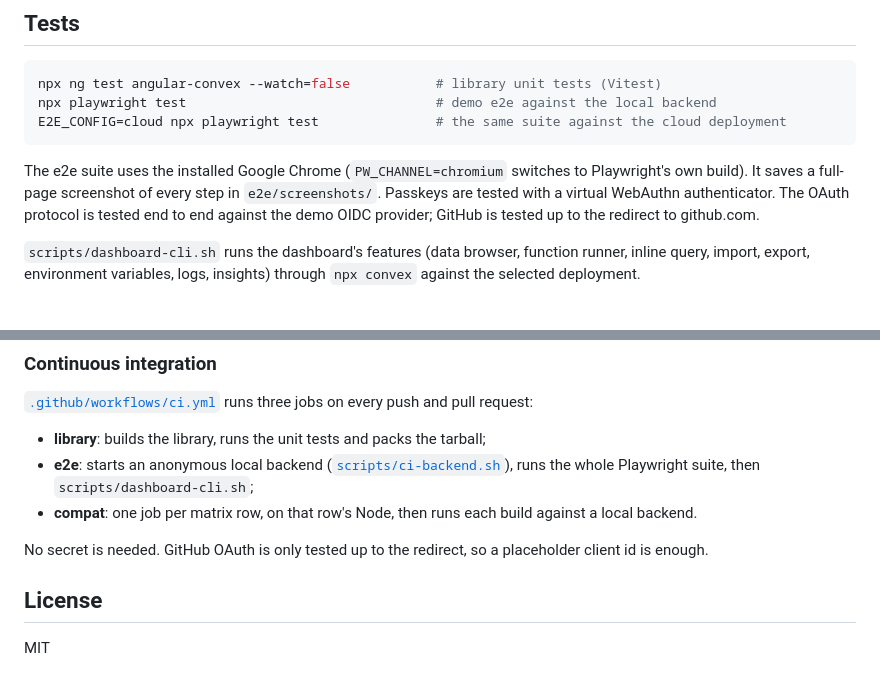
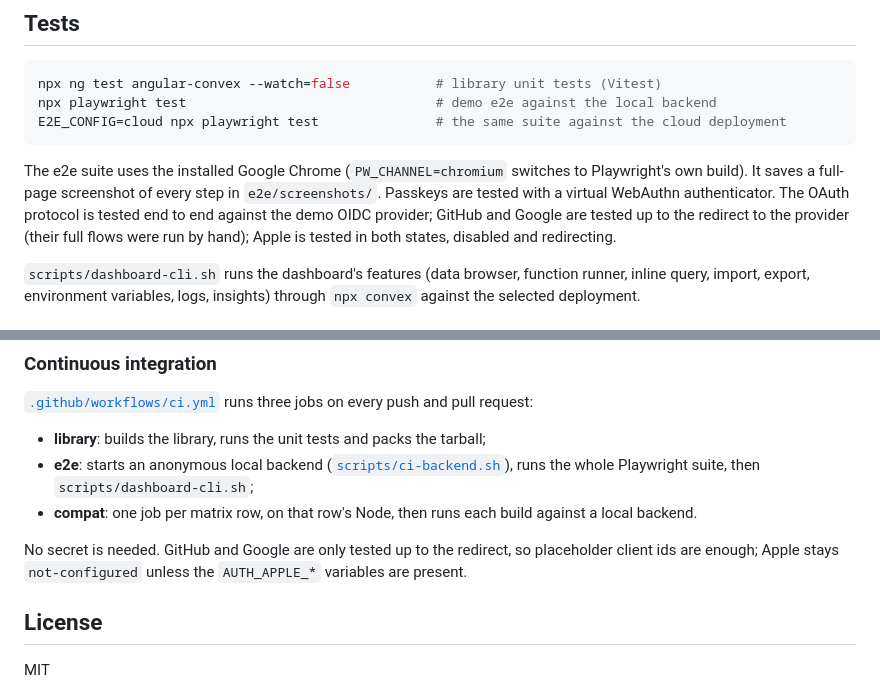
Before and after one commit to tibdev78/angular-convex, a Markdown page: README.md, 2 parts joined by grey strips. Drawn GitHub-style.

````diff
--- a/README.md
+++ b/README.md
@@ -77,7 +82,7 @@ npx playwright test                                # demo e2e against the local
 E2E_CONFIG=cloud npx playwright test               # the same suite against the cloud deployment
 ```
 
-The e2e suite uses the installed Google Chrome (`PW_CHANNEL=chromium` switches to Playwright's own build). It saves a full-page screenshot of every step in `e2e/screenshots/`. Passkeys are tested with a virtual WebAuthn authenticator. The OAuth protocol is tested end to end against the demo OIDC provider; GitHub is tested up to the redirect to github.com.
+The e2e suite uses the installed Google Chrome (`PW_CHANNEL=chromium` switches to Playwright's own build). It saves a full-page screenshot of every step in `e2e/screenshots/`. Passkeys are tested with a virtual WebAuthn authenticator. The OAuth protocol is tested end to end against the demo OIDC provider; GitHub and Google are tested up to the redirect to the provider (their full flows were run by hand); Apple is tested in both states, disabled and redirecting.
 
 `scripts/dashboard-cli.sh` runs the dashboard's features (data browser, function runner, inline query, import, export, environment variables, logs, insights) through `npx convex` against the selected deployment.
 
@@ -103,7 +108,7 @@ The script uses [fnm](https://github.com/Schniz/fnm) when it is installed; other
 - **e2e**: starts an anonymous local backend ([`scripts/ci-backend.sh`](scripts/ci-backend.sh)), runs the whole Playwright suite, then `scripts/dashboard-cli.sh`;
 - **compat**: one job per matrix row, on that row's Node, then runs each build against a local backend.
 
-No secret is needed. GitHub OAuth is only tested up to the redirect, so a placeholder client id is enough.
+No secret is needed. GitHub and Google are only tested up to the redirect, so placeholder client ids are enough; Apple stays `not-configured` unless the `AUTH_APPLE_*` variables are present.
 
 ## License
 
````
Also changed, not shown: other parts of README.md (+6 -1 lines), COVERAGE.md (+2 -2 lines), docs/screenshots/oauth-providers.png (added), 8 other files.
